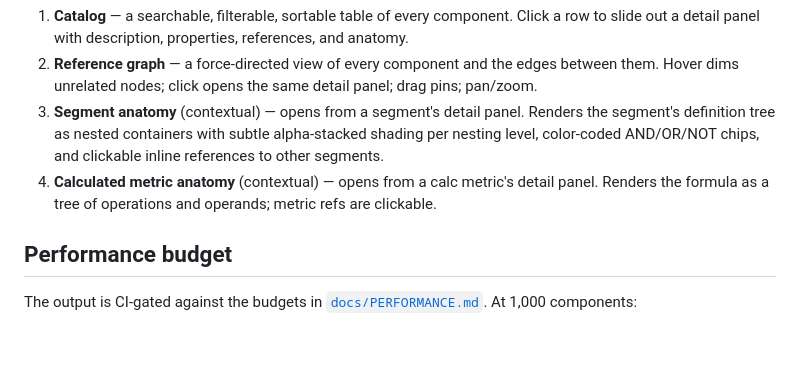
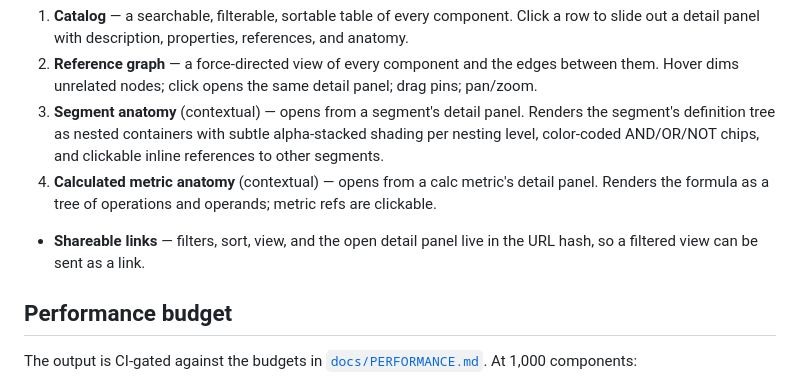
Before and after one commit to brian-a-au/sdr-visualizer, a Markdown page: README.md, the part around the change. GitHub-like rendering; blank space fills up the shorter version.

```diff
--- a/README.md
+++ b/README.md
@@ -70,6 +70,8 @@ Open the generated HTML and you'll see four views, accessible from the top-level
 3. **Segment anatomy** (contextual) — opens from a segment's detail panel. Renders the segment's definition tree as nested containers with subtle alpha-stacked shading per nesting level, color-coded AND/OR/NOT chips, and clickable inline references to other segments.
 4. **Calculated metric anatomy** (contextual) — opens from a calc metric's detail panel. Renders the formula as a tree of operations and operands; metric refs are clickable.
 
+- **Shareable links** — filters, sort, view, and the open detail panel live in the URL hash, so a filtered view can be sent as a link.
+
 ## Performance budget
 
 The output is CI-gated against the budgets in [`docs/PERFORMANCE.md`](docs/PERFORMANCE.md). At 1,000 components:
```
Also changed, not shown: CHANGELOG.md (+21 -0 lines).
